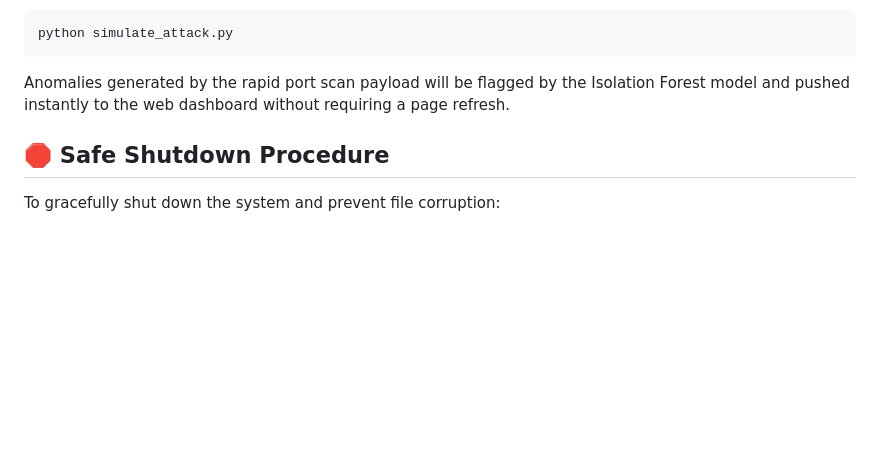
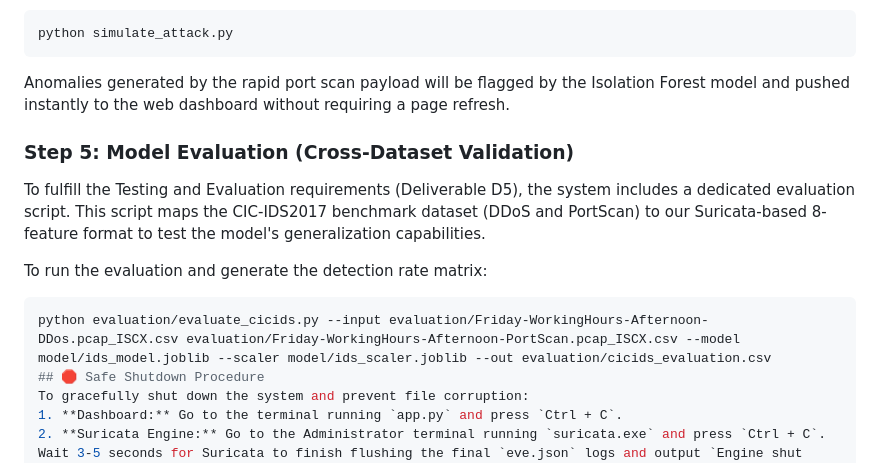
Before and after one commit to wyhannnnn423/ICT30016-ICT-Innovation-Project, a Markdown page: campus-ids/README.md, the part around the change. Drawn GitHub-style; blank space fills up the shorter version.

````diff
--- a/campus-ids/README.md
+++ b/campus-ids/README.md
@@ -55,6 +55,12 @@ python simulate_attack.py
 ```
 Anomalies generated by the rapid port scan payload will be flagged by the Isolation Forest model and pushed instantly to the web dashboard without requiring a page refresh.
 
+### Step 5: Model Evaluation (Cross-Dataset Validation)
+To fulfill the Testing and Evaluation requirements (Deliverable D5), the system includes a dedicated evaluation script. This script maps the CIC-IDS2017 benchmark dataset (DDoS and PortScan) to our Suricata-based 8-feature format to test the model's generalization capabilities.
+
+To run the evaluation and generate the detection rate matrix:
+```powershell
+python evaluation/evaluate_cicids.py --input evaluation/Friday-WorkingHours-Afternoon-DDos.pcap_ISCX.csv evaluation/Friday-WorkingHours-Afternoon-PortScan.pcap_ISCX.csv --model model/ids_model.joblib --scaler model/ids_scaler.joblib --out evaluation/cicids_evaluation.csv
 ## 🛑 Safe Shutdown Procedure
 To gracefully shut down the system and prevent file corruption:
 1. **Dashboard:** Go to the terminal running `app.py` and press `Ctrl + C`.
````
